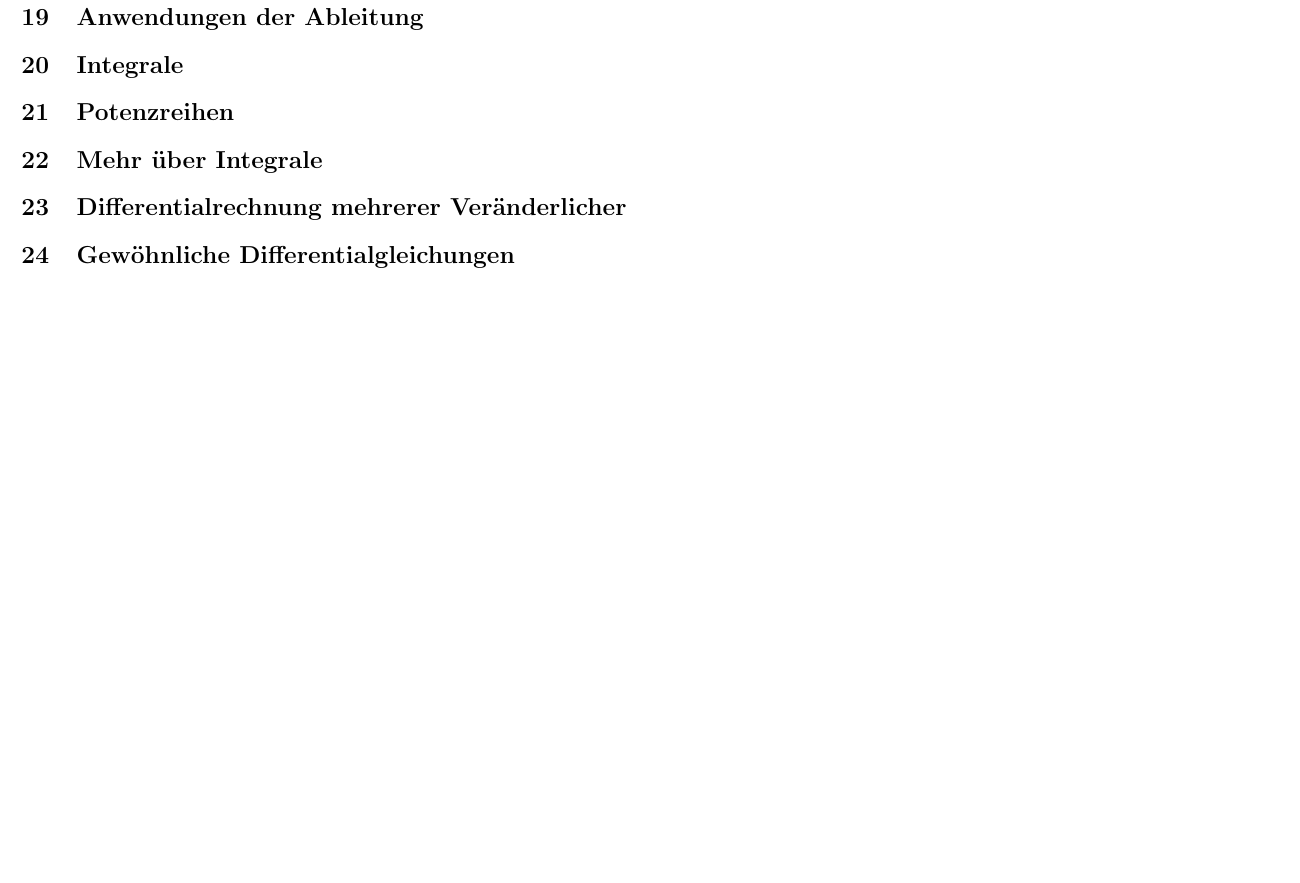
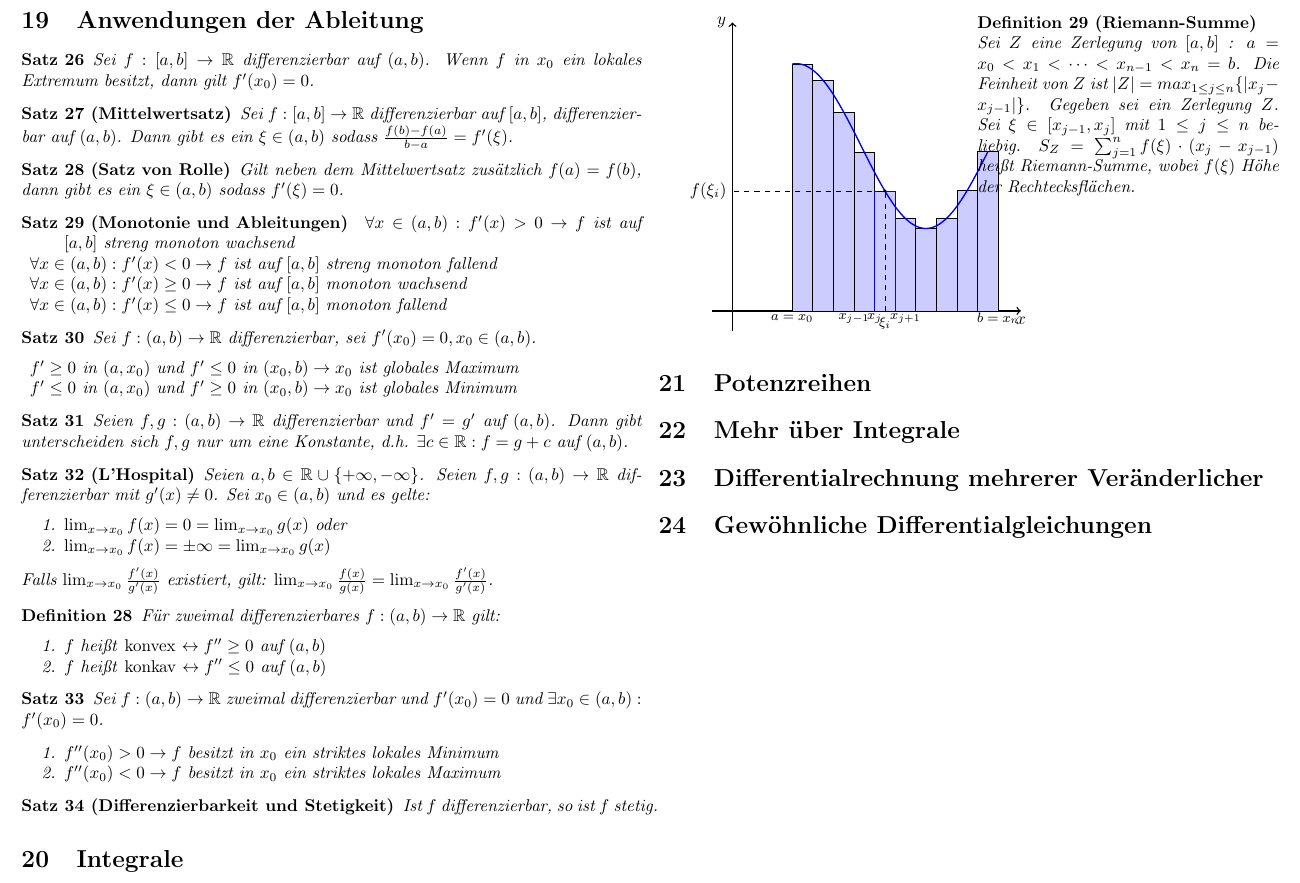
Before and after one commit to ZaubererHaft/Math-Cheatsheet, a LaTeX document (Math.tex): part of page 6 of 6, cut so that both start at the same text, the shorter picture padded with empty space. Compiled offline with pdfLaTeX.

Commit message:
Add content

```diff
--- a/Math.tex
+++ b/Math.tex
@@ -592,8 +592,103 @@ Für Sinus, Kosinus und Tangens seien die folgenden Umkehrfunktionen definiert:
 
 \section{Anwendungen der Ableitung}
 
+\begin{satz}
+	Sei $f : [a,b] \rightarrow \mathbb{R}$ differenzierbar auf $(a,b)$. Wenn $f$ in $x_0$ ein lokales Extremum besitzt, dann gilt $f'(x_0) = 0$.
+\end{satz}
+
+\begin{satz}[Mittelwertsatz]
+	Sei $f : [a,b] \rightarrow \mathbb{R}$ differenzierbar auf $[a,b]$, differenzierbar auf $(a,b)$. Dann gibt es ein $\xi \in (a,b)$ sodass $\frac{f(b) - f(a)}{b - a} = f'(\xi)$.
+\end{satz}
+
+\begin{satz}[Satz von Rolle]
+	Gilt neben dem Mittelwertsatz zusätzlich $f(a) = f(b)$, dann gibt es ein $\xi \in (a,b)$ sodass $f'(\xi) = 0$.
+\end{satz}
+
+\begin{satz}[Monotonie und Ableitungen]
+	\begin{description}[noitemsep]
+		\item $\forall x\in(a,b) : f'(x) > 0 \rightarrow f$ ist auf $[a,b]$ streng monoton wachsend
+		\item $\forall x\in(a,b) : f'(x) < 0 \rightarrow f$ ist auf $[a,b]$ streng monoton fallend
+		\item $\forall x\in(a,b) : f'(x) \geq 0 \rightarrow f$ ist auf $[a,b]$ monoton wachsend
+		\item $\forall x\in(a,b) : f'(x) \leq 0 \rightarrow f$ ist auf $[a,b]$ monoton fallend
+	\end{description}
+\end{satz}
+
+\begin{satz}
+	Sei $f : (a,b) \rightarrow \mathbb{R}$ differenzierbar, sei $f'(x_0) = 0, x_0 \in (a,b)$.
+	\begin{description}[noitemsep]
+		\item $f' \geq 0$ in $(a, x_0)$ und $f' \leq 0$ in $(x_0, b) \rightarrow x_0$ ist globales Maximum
+		\item $f' \leq 0$ in $(a, x_0)$ und $f' \geq 0$ in $(x_0, b) \rightarrow x_0$ ist globales Minimum
+	\end{description}
+\end{satz}
+
+\begin{satz}
+	Seien $f,g :(a,b) \rightarrow \mathbb{R}$ differenzierbar und $f' = g'$ auf $(a,b)$. Dann gibt unterscheiden sich $f,g$ nur um eine Konstante, d.h. $\exists c \in \mathbb{R} : f = g + c$ auf $(a,b)$.
+\end{satz}
+
+\begin{satz}[L'Hospital]
+	Seien $a,b \in \mathbb{R} \cup \{+ \infty, - \infty\}$. Seien $f, g : (a,b) \rightarrow \mathbb{R}$ differenzierbar mit $g'(x) \neq 0$. Sei $x_0 \in (a,b)$ und es gelte:
+	\begin{enumerate}[noitemsep]
+		\item $\lim_{x \rightarrow x_0} f(x) = 0 = \lim_{x \rightarrow x_0} g(x)$ oder
+		\item$\lim_{x \rightarrow x_0} f(x) = \pm \infty = \lim_{x \rightarrow x_0} g(x)$
+	\end{enumerate}
+	Falls $\lim_{x \rightarrow x_0} \frac{f'(x)}{g'(x)}$ existiert, gilt: $\lim_{x \rightarrow x_0} \frac{f(x)}{g(x)} = \lim_{x \rightarrow x_0} \frac{f'(x)}{g'(x)}$.
+\end{satz}
+
+\begin{definition}
+	Für zweimal differenzierbares $f : (a,b) \rightarrow \mathbb{R}$ gilt:
+	\begin{enumerate}[noitemsep]
+		\item $f$ heißt \emph{konvex} $\leftrightarrow f'' \geq 0$ auf $(a,b)$
+		\item $f$ heißt \emph{konkav} $\leftrightarrow f'' \leq 0$ auf $(a,b)$
+	\end{enumerate}
+\end{definition}
+
+\begin{satz}
+	Sei $f : (a,b) \rightarrow \mathbb{R}$ zweimal differenzierbar und $f'(x_0)=0$ und $\exists x_0 \in (a,b) : f'(x_0) = 0$.
+
+	\begin{enumerate}[noitemsep]
+		\item $f''(x_0) > 0 \rightarrow f$ besitzt in $x_0$ ein striktes lokales Minimum
+		\item $f''(x_0) < 0 \rightarrow f$ besitzt in $x_0$ ein striktes lokales Maximum
+	\end{enumerate}
+\end{satz}
+
+\begin{satz}[Differenzierbarkeit und Stetigkeit]
+	Ist $f$ differenzierbar, so ist $f$ stetig.
+\end{satz}
 
 \section{Integrale}
+
+\begin{multicols}{2}
+	\begin{tikzpicture}[scale=0.85]
+	\def\a{1.7}
+	\def\b{5.7}
+	\def\c{3.7}
+	\def\L{0.5} % width of interval
+
+	\pgfmathsetmacro{\Va}{2*sin(\a r+1)+4} \pgfmathresult
+	\pgfmathsetmacro{\Vb}{2*sin(\b r+1)+4} \pgfmathresult
+	\pgfmathsetmacro{\Vc}{2*sin(\c r+1)+4} \pgfmathresult
+
+	\draw[->,thick] (-0.5,0) -- (7,0) coordinate (x axis) node[below] {$x$};
+	\draw[->,thick] (0,-0.5) -- (0,7) coordinate (y axis) node[left] {$y$};
+	\foreach \f in {1.7,2.2,...,6.2} {\pgfmathparse{2*sin(\f r+1)+4} \pgfmathresult
+		\draw[fill=blue!20] (\f-\L/2,\pgfmathresult |- x axis) -- (\f-\L/2,\pgfmathresult) -- (\f+\L/2,\pgfmathresult) -- (\f+\L/2,\pgfmathresult |- x axis) -- cycle;}
+	\node at (\a-\L/2,-5pt) {\footnotesize{$a=x_0$}};
+	\node at (\b+\L/2+\L,-5pt) {\footnotesize{$b=x_n$}};
+	\draw[blue] (\c-\L/2,0) -- (\c-\L/2,\Vc) -- (\c+\L/2,\Vc) -- (\c+\L/2,0);
+	\draw[dashed] (\c,0) node[below] {\footnotesize{$\xi_i$}} -- (\c,\Vc) -- (0,\Vc) node[left] {$f(\xi_i)$};
+	\node at (\a+5*\L/2,-5pt) {\footnotesize{$x_{j-1}$}};
+	\node at (\a+7*\L/2,-5pt) {\footnotesize{$x_j$}};
+	\node at (\a+5*\L,-5pt) {\footnotesize{$x_{j+1}$}};
+	\draw[blue,thick,smooth,samples=100,domain=1.45:6.2] plot(\x,{2*sin(\x r+1)+4});
+	\filldraw[black] (\c,\Vc) circle (.03cm);
+	\end{tikzpicture}
+
+	\begin{definition}[Riemann-Summe]
+		Sei $Z$ eine Zerlegung von $[a,b]$ : $a = x_0 < x_1 < \dots < x_{n-1} < x_n = b$. Die Feinheit von $Z$ ist $|Z| = max_{1 \leq j \leq n}\{|x_j - x_{j-1}|\}$. Gegeben sei ein Zerlegung $Z$. Sei $\xi \in [x_{j-1}, x_j]$ mit $1 \leq j \leq n$ beliebig. $S_Z = \sum_{j=1}^{n} f(\xi) \cdot (x_j-x_{j-1})$ heißt Riemann-Summe, wobei $f(\xi)$ Höhe der Rechtecksflächen.
+	\end{definition}
+\end{multicols}
+
+
 
 
 \section{Potenzreihen}
```
